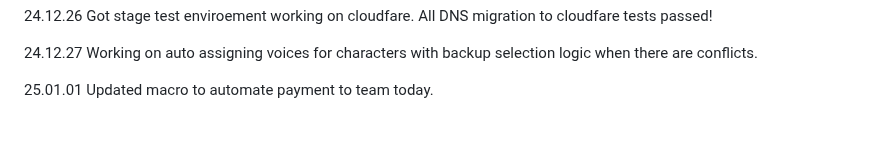
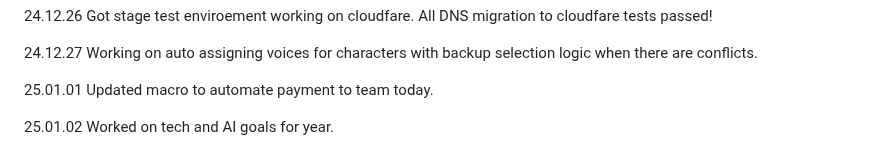
Before and after one commit to QuokkaPride/DevonSaliga, a Markdown page: README.md, the part around the change. Rendered like a GitHub page; blank space fills up the shorter version.

```diff
--- a/README.md
+++ b/README.md
@@ -132,3 +132,5 @@ I am starting late in life, but that won't stop me.
 24.12.27 Working on auto assigning voices for characters with backup selection logic when there are conflicts.
 
 25.01.01 Updated macro to automate payment to team today.
+
+25.01.02 Worked on tech and AI goals for year.
```
